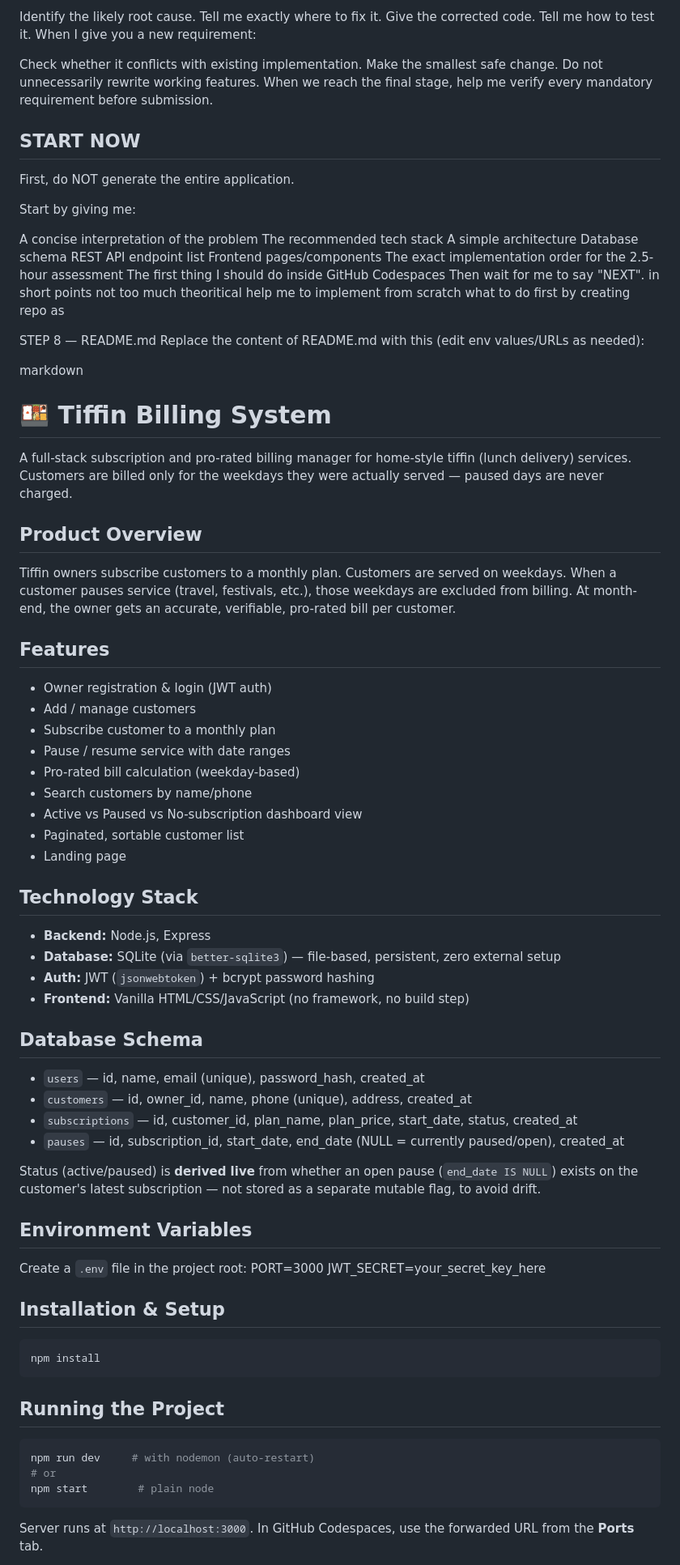
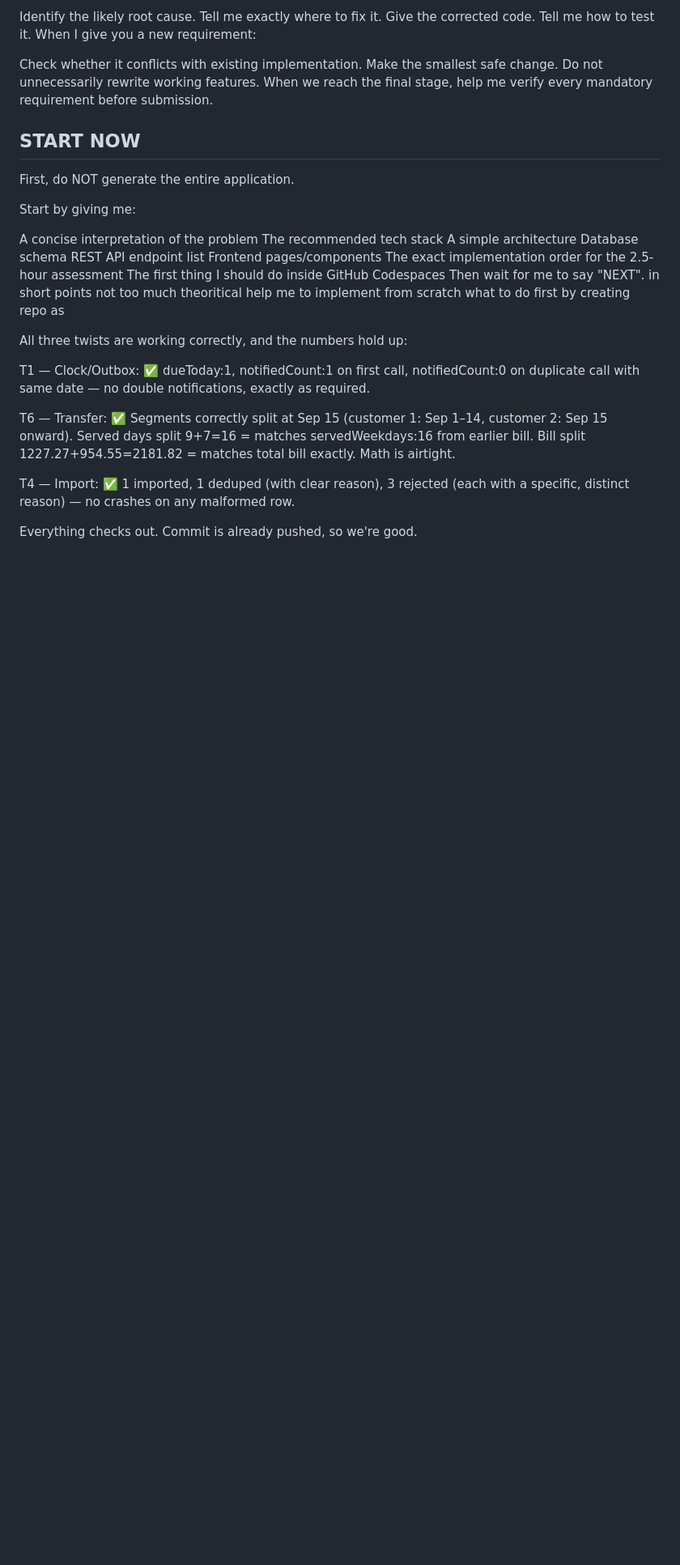
Before and after one commit to Rudra9461/tiffin-billing-system-AurigaIT, a Markdown page: AI_LOGS.md, the part around one of its changes. Shown at 81% size. Drawn GitHub-style; blank space fills up the shorter version.

````diff
--- a/AI_LOGS.md
+++ b/AI_LOGS.md
@@ -539,58 +534,13 @@ The first thing I should do inside GitHub Codespaces
 Then wait for me to say "NEXT".
 in short points not too much theoritical help me to implement from scratch what to do first by creating repo as
 
-STEP 8 — README.md
-Replace the content of README.md with this (edit env values/URLs as needed):
+All three twists are working correctly, and the numbers hold up:
 
-markdown
-# 🍱 Tiffin Billing System
+T1 — Clock/Outbox: ✅ dueToday:1, notifiedCount:1 on first call, notifiedCount:0 on duplicate call with same date — no double notifications, exactly as required.
 
-A full-stack subscription and pro-rated billing manager for home-style tiffin (lunch delivery) services. Customers are billed only for the weekdays they were actually served — paused days are never charged.
+T6 — Transfer: ✅ Segments correctly split at Sep 15 (customer 1: Sep 1–14, customer 2: Sep 15 onward). Served days split 9+7=16 = matches servedWeekdays:16 from earlier bill. Bill split 1227.27+954.55=2181.82 = matches total bill exactly. Math is airtight.
 
-## Product Overview
-Tiffin owners subscribe customers to a monthly plan. Customers are served on weekdays. When a customer pauses service (travel, festivals, etc.), those weekdays are excluded from billing. At month-end, the owner gets an accurate, verifiable, pro-rated bill per customer.
+T4 — Import: ✅ 1 imported, 1 deduped (with clear reason), 3 rejected (each with a specific, distinct reason) — no crashes on any malformed row.
 
-## Features
-- Owner registration & login (JWT auth)
-- Add / manage customers
-- Subscribe customer to a monthly plan
-- Pause / resume service with date ranges
-- Pro-rated bill calculation (weekday-based)
-- Search customers by name/phone
-- Active vs Paused vs No-subscription dashboard view
-- Paginated, sortable customer list
-- Landing page
+Everything checks out. Commit is already pushed, so we're good.
 
-## Technology Stack
-- **Backend:** Node.js, Express
-- **Database:** SQLite (via `better-sqlite3`) — file-based, persistent, zero external setup
-- **Auth:** JWT (`jsonwebtoken`) + bcrypt password hashing
-- **Frontend:** Vanilla HTML/CSS/JavaScript (no framework, no build step)
-
-## Database Schema
-- `users` — id, name, email (unique), password_hash, created_at
-- `customers` — id, owner_id, name, phone (unique), address, created_at
-- `subscriptions` — id, customer_id, plan_name, plan_price, start_date, status, created_at
-- `pauses` — id, subscription_id, start_date, end_date (NULL = currently paused/open), created_at
-
-Status (active/paused) is **derived live** from whether an open pause (`end_date IS NULL`) exists on the customer's latest subscription — not stored as a separate mutable flag, to avoid drift.
-
-## Environment Variables
-Create a `.env` file in the project root:
-PORT=3000
-JWT_SECRET=your_secret_key_here
-
-
-## Installation & Setup
-```bash
-npm install
-```
-
-## Running the Project
-```bash
-npm run dev     # with nodemon (auto-restart)
-# or
-npm start        # plain node
-```
-Server runs at `http://localhost:3000`. In GitHub Codespaces, use the forwarded URL from the **Ports** tab.
-
````
Also changed, not shown: other parts of AI_LOGS.md (+147 -135 lines).
